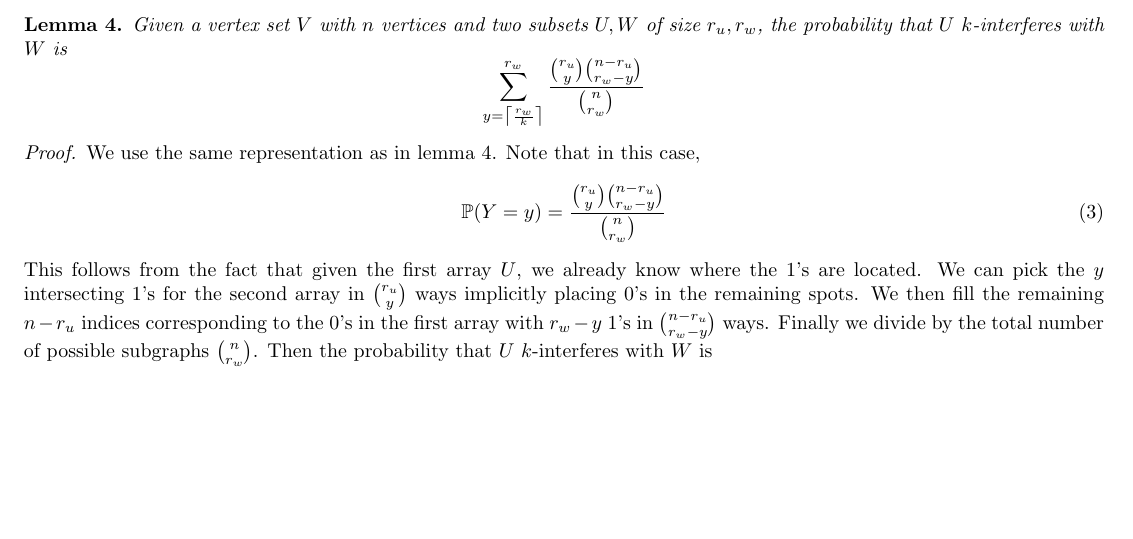
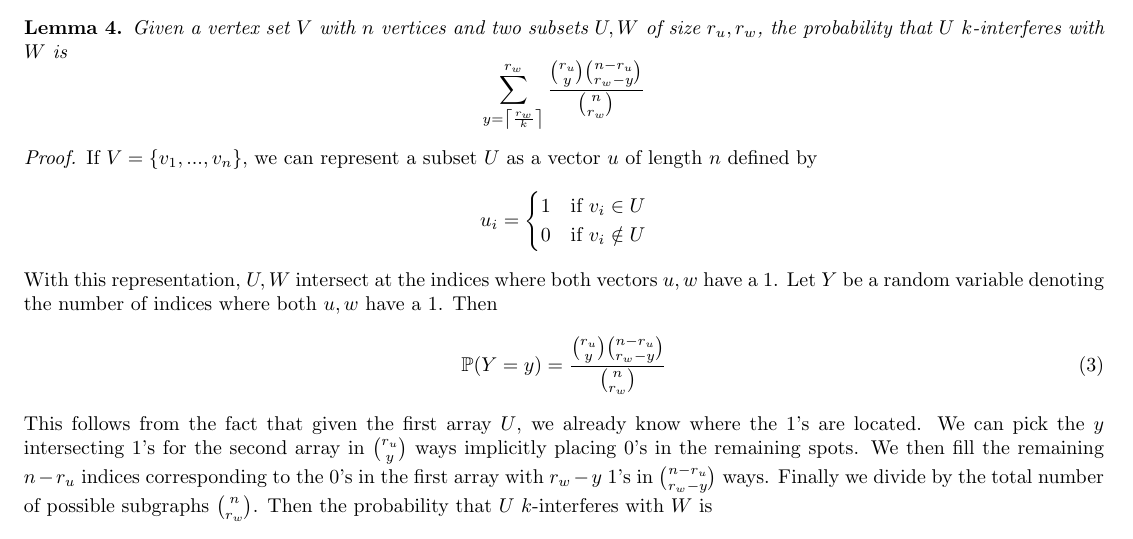
Before and after one commit to chandradeep24/Valiant, a LaTeX document (documents/scratch/draft.tex): part of page 1 of 2 before the commit and part of page 1 of 3 after it, cut so that both start at the same text, the shorter picture padded with empty space. Compiled offline with pdfLaTeX.

Commit message:
resimplified

```diff
--- a/documents/scratch/draft.tex
+++ b/documents/scratch/draft.tex
@@ -69,7 +69,14 @@ where $X$ is the number of interferences caused due to picking $U$.
     \end{equation*}
 \end{lemma}
 \begin{proof}
-    We use the same representation as in lemma 4. Note that in this case,
+    If $V = \{v_1,...,v_n\}$, we can represent a subset $U$ as a vector $u$ of length $n$ defined by
+    $$
+    u_i = \begin{cases}
+        1 & \text{if } v_i \in U \\
+        0 & \text{if } v_i \notin U
+    \end{cases}
+    $$
+    With this representation, $U,W$ intersect at the indices where both vectors $u, w$ have a $1$. Let $Y$ be a random variable denoting the number of indices where both $u, w$ have a 1. Then
     \begin{equation}
         \mathbb{P}(Y=y) = \frac{\binom{r_u}{y} \binom{n-r_u}{r_w-y}}{\binom{n}{r_w}}
     \end{equation}
```
Also changed, not shown: documents/scratch/draft.pdf, 3 other files.
